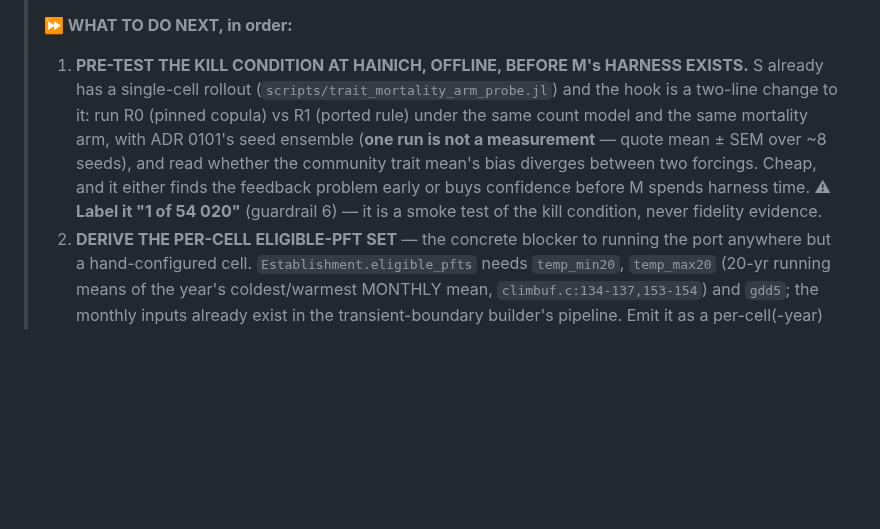
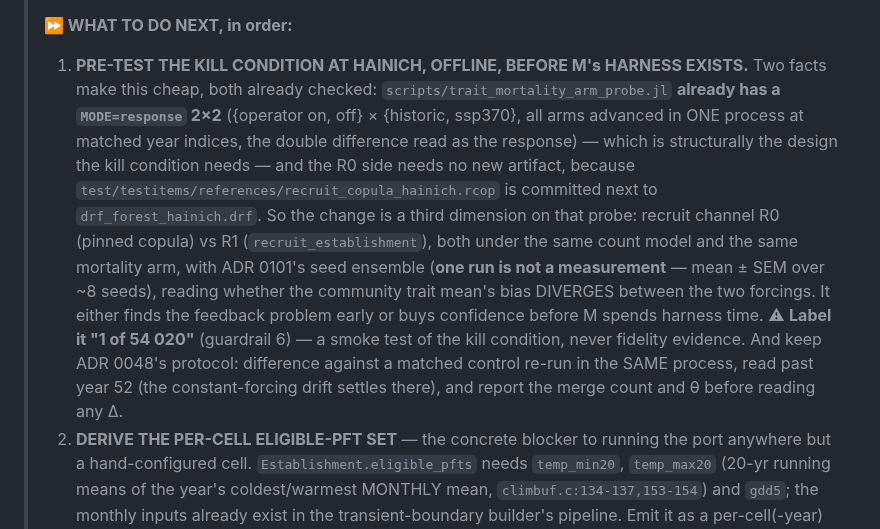
Before and after one commit to rimajj/LPJmLFIT_Emulator, a Markdown page: lines/S/STATE.md, the part around the change. Rendered like a GitHub page; blank space fills up the shorter version.

Commit message:
docs(S): sharpen the next-session handoff — the response 2x2 probe and the Hainich .rcop already exist
Two discovery steps the next session does not need to repeat: the single-cell arm probe
already carries a MODE=response 2x2 (operator x forcing, one process, matched year
indices), which is structurally the design ADR 0119's kill condition needs; and the R0
recruit channel needs no new artifact because recruit_copula_hainich.rcop is committed.

Co-Authored-By: Claude Opus 4.8 <noreply@anthropic.com>

```diff
--- a/lines/S/STATE.md
+++ b/lines/S/STATE.md
@@ -53,13 +53,19 @@
 >
 > **⏩ WHAT TO DO NEXT, in order:**
 >
-> 1. **PRE-TEST THE KILL CONDITION AT HAINICH, OFFLINE, BEFORE M's HARNESS EXISTS.** S already has a
->    single-cell rollout (`scripts/trait_mortality_arm_probe.jl`) and the hook is a two-line change to it:
->    run R0 (pinned copula) vs R1 (ported rule) under the same count model and the same mortality arm, with
->    ADR 0101's seed ensemble (**one run is not a measurement** — quote mean ± SEM over ~8 seeds), and read
->    whether the community trait mean's bias diverges between two forcings. Cheap, and it either finds the
->    feedback problem early or buys confidence before M spends harness time. ⚠ **Label it "1 of 54 020"**
->    (guardrail 6) — it is a smoke test of the kill condition, never fidelity evidence.
+> 1. **PRE-TEST THE KILL CONDITION AT HAINICH, OFFLINE, BEFORE M's HARNESS EXISTS.** Two facts make this
+>    cheap, both already checked: `scripts/trait_mortality_arm_probe.jl` **already has a `MODE=response` 2×2**
+>    ({operator on, off} × {historic, ssp370}, all arms advanced in ONE process at matched year indices, the
+>    double difference read as the response) — which is structurally the design the kill condition needs — and
+>    the R0 side needs no new artifact, because `test/testitems/references/recruit_copula_hainich.rcop` is
+>    committed next to `drf_forest_hainich.drf`. So the change is a third dimension on that probe: recruit
+>    channel R0 (pinned copula) vs R1 (`recruit_establishment`), both under the same count model and the same
+>    mortality arm, with ADR 0101's seed ensemble (**one run is not a measurement** — mean ± SEM over ~8
+>    seeds), reading whether the community trait mean's bias DIVERGES between the two forcings. It either
+>    finds the feedback problem early or buys confidence before M spends harness time. ⚠ **Label it
+>    "1 of 54 020"** (guardrail 6) — a smoke test of the kill condition, never fidelity evidence. And keep
+>    ADR 0048's protocol: difference against a matched control re-run in the SAME process, read past year 52
+>    (the constant-forcing drift settles there), and report the merge count and θ before reading any Δ.
 > 2. **DERIVE THE PER-CELL ELIGIBLE-PFT SET** — the concrete blocker to running the port anywhere but a
 >    hand-configured cell. `Establishment.eligible_pfts` needs `temp_min20`, `temp_max20` (20-yr running
 >    means of the year's coldest/warmest MONTHLY mean, `climbuf.c:134-137,153-154`) and `gdd5`; the monthly
```
